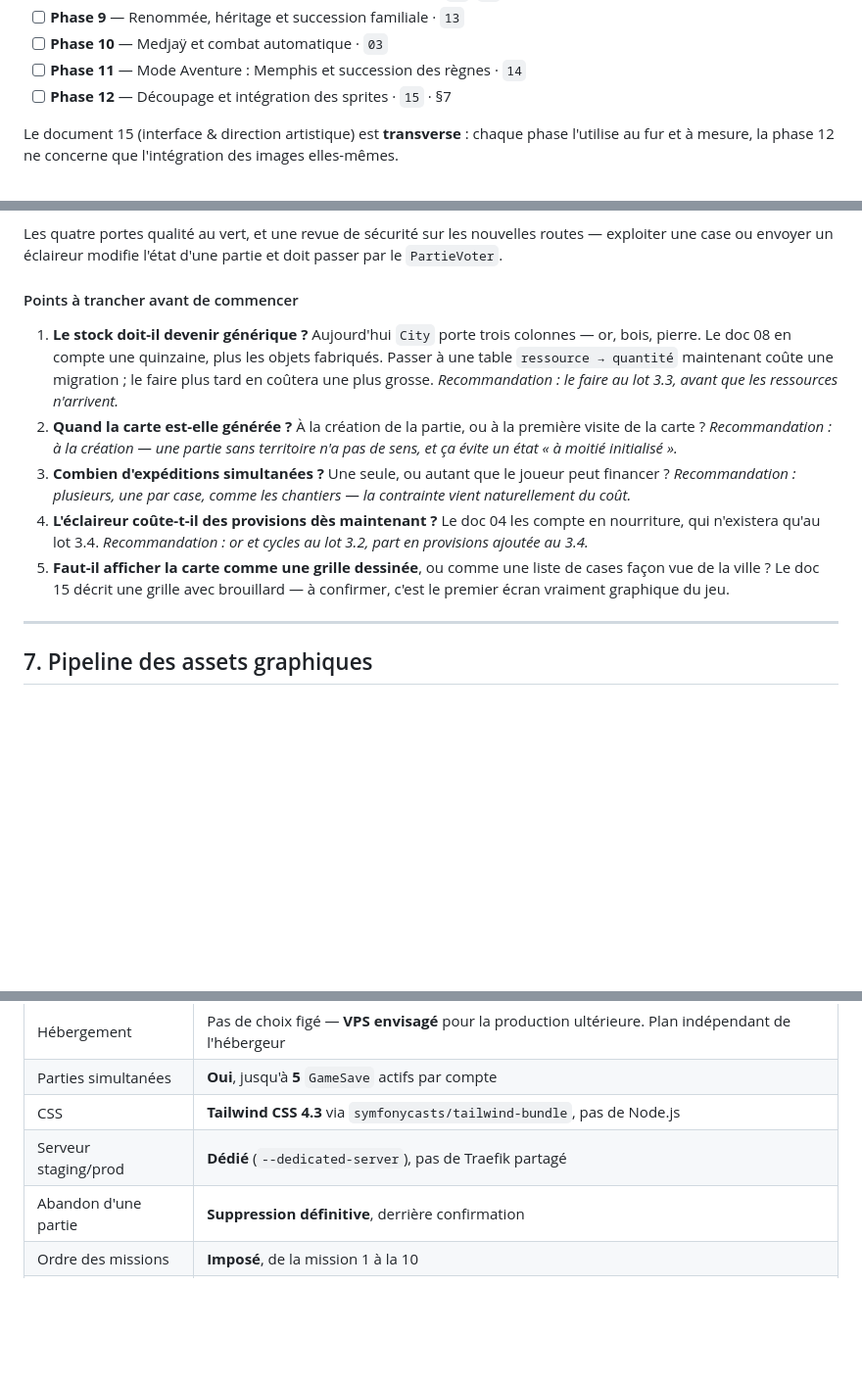
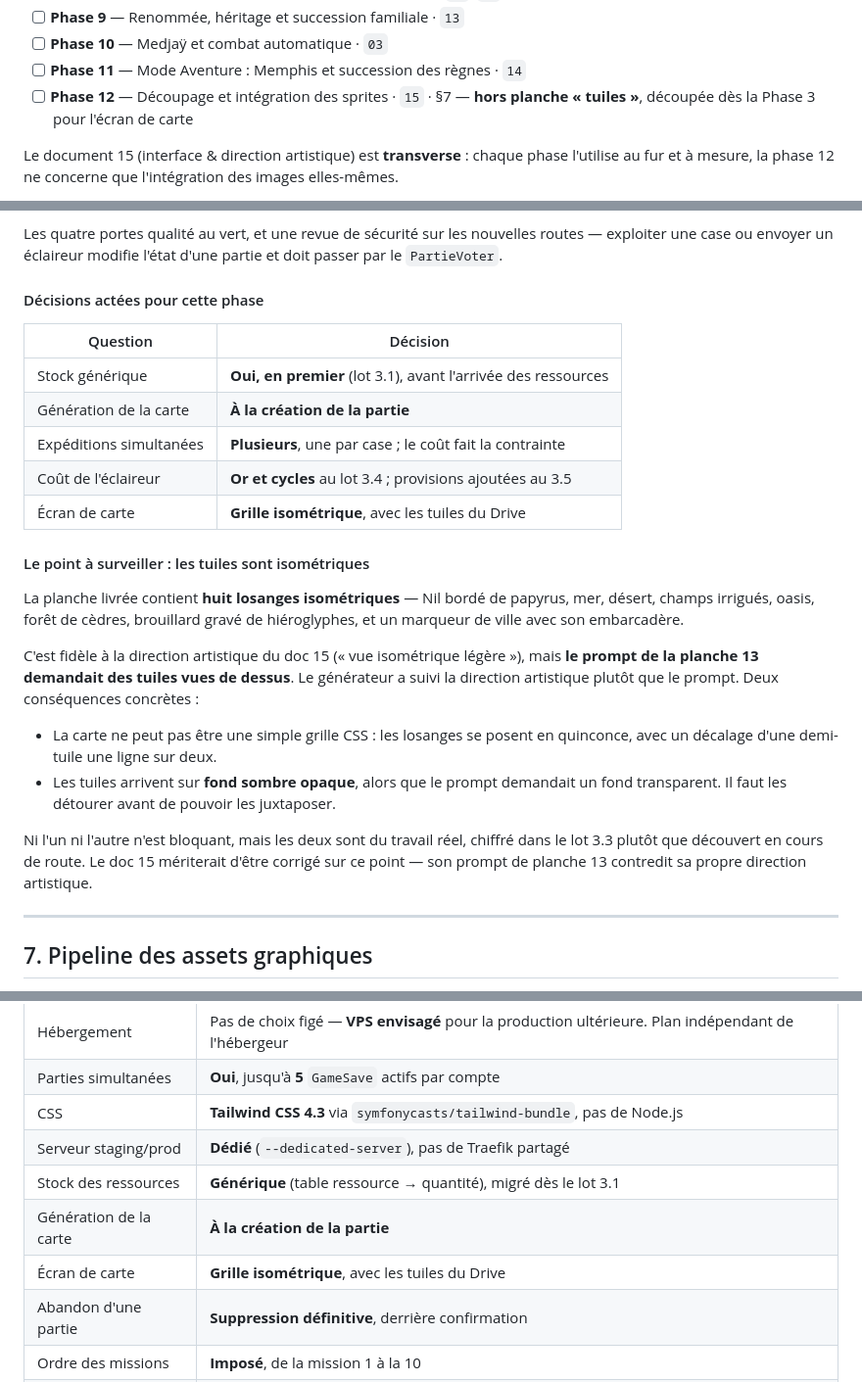
Before and after one commit to mmagny89/niout, a Markdown page: docs/plan-de-bataille.md, 3 parts joined by grey strips. Shown at 98% size. GitHub-like rendering; blank space fills up the shorter version.

```diff
--- a/docs/plan-de-bataille.md
+++ b/docs/plan-de-bataille.md
@@ -228,7 +228,8 @@ vues, pas de la conception.
 - [ ] **Phase 9** — Renommée, héritage et succession familiale · `13`
 - [ ] **Phase 10** — Medjaÿ et combat automatique · `03`
 - [ ] **Phase 11** — Mode Aventure : Memphis et succession des règnes · `14`
-- [ ] **Phase 12** — Découpage et intégration des sprites · `15` · §7
+- [ ] **Phase 12** — Découpage et intégration des sprites · `15` · §7 — **hors
+      planche « tuiles »**, découpée dès la Phase 3 pour l'écran de carte
 
 Le document 15 (interface & direction artistique) est **transverse** : chaque
 phase l'utilise au fur et à mesure, la phase 12 ne concerne que l'intégration
@@ -502,25 +527,36 @@ Les quatre portes qualité au vert, et une revue de sécurité sur les nouvelles
 routes — exploiter une case ou envoyer un éclaireur modifie l'état d'une partie
 et doit passer par le `PartieVoter`.
 
-#### Points à trancher avant de commencer
+#### Décisions actées pour cette phase
 
-1. **Le stock doit-il devenir générique ?** Aujourd'hui `City` porte trois
-   colonnes — or, bois, pierre. Le doc 08 en compte une quinzaine, plus les
-   objets fabriqués. Passer à une table `ressource → quantité` maintenant coûte
-   une migration ; le faire plus tard en coûtera une plus grosse.
-   *Recommandation : le faire au lot 3.3, avant que les ressources n'arrivent.*
-2. **Quand la carte est-elle générée ?** À la création de la partie, ou à la
-   première visite de la carte ? *Recommandation : à la création — une partie
-   sans territoire n'a pas de sens, et ça évite un état « à moitié initialisé ».*
-3. **Combien d'expéditions simultanées ?** Une seule, ou autant que le joueur
-   peut financer ? *Recommandation : plusieurs, une par case, comme les
-   chantiers — la contrainte vient naturellement du coût.*
-4. **L'éclaireur coûte-t-il des provisions dès maintenant ?** Le doc 04 les
-   compte en nourriture, qui n'existera qu'au lot 3.4. *Recommandation : or et
-   cycles au lot 3.2, part en provisions ajoutée au 3.4.*
-5. **Faut-il afficher la carte comme une grille dessinée**, ou comme une liste de
-   cases façon vue de la ville ? Le doc 15 décrit une grille avec brouillard —
-   à confirmer, c'est le premier écran vraiment graphique du jeu.
+| Question | Décision |
+|---|---|
+| Stock générique | **Oui, en premier** (lot 3.1), avant l'arrivée des ressources |
+| Génération de la carte | **À la création de la partie** |
+| Expéditions simultanées | **Plusieurs**, une par case ; le coût fait la contrainte |
+| Coût de l'éclaireur | **Or et cycles** au lot 3.4 ; provisions ajoutées au 3.5 |
+| Écran de carte | **Grille isométrique**, avec les tuiles du Drive |
+
+#### Le point à surveiller : les tuiles sont isométriques
+
+La planche livrée contient **huit losanges isométriques** — Nil bordé de
+papyrus, mer, désert, champs irrigués, oasis, forêt de cèdres, brouillard gravé
+de hiéroglyphes, et un marqueur de ville avec son embarcadère.
+
+C'est fidèle à la direction artistique du doc 15 (« vue isométrique légère »),
+mais **le prompt de la planche 13 demandait des tuiles vues de dessus**. Le
+générateur a suivi la direction artistique plutôt que le prompt. Deux
+conséquences concrètes :
+
+- La carte ne peut pas être une simple grille CSS : les losanges se posent en
+  quinconce, avec un décalage d'une demi-tuile une ligne sur deux.
+- Les tuiles arrivent sur **fond sombre opaque**, alors que le prompt demandait
+  un fond transparent. Il faut les détourer avant de pouvoir les juxtaposer.
+
+Ni l'un ni l'autre n'est bloquant, mais les deux sont du travail réel, chiffré
+dans le lot 3.3 plutôt que découvert en cours de route. Le doc 15 mériterait
+d'être corrigé sur ce point — son prompt de planche 13 contredit sa propre
+direction artistique.
 
 ---
 
@@ -579,6 +620,9 @@ autorité sur toute question d'arborescence, nommage, ports et `.env`.
 | Parties simultanées | **Oui**, jusqu'à **5** `GameSave` actifs par compte |
 | CSS | **Tailwind CSS 4.3** via `symfonycasts/tailwind-bundle`, pas de Node.js |
 | Serveur staging/prod | **Dédié** (`--dedicated-server`), pas de Traefik partagé |
+| Stock des ressources | **Générique** (table ressource → quantité), migré dès le lot 3.1 |
+| Génération de la carte | **À la création de la partie** |
+| Écran de carte | **Grille isométrique**, avec les tuiles du Drive |
 | Abandon d'une partie | **Suppression définitive**, derrière confirmation |
 | Ordre des missions | **Imposé**, de la mission 1 à la 10 |
 | Reprise de partie | **Récapitulatif d'état** avant de rendre la main |
```
Also changed, not shown: other parts of docs/plan-de-bataille.md (+47 -18 lines).
